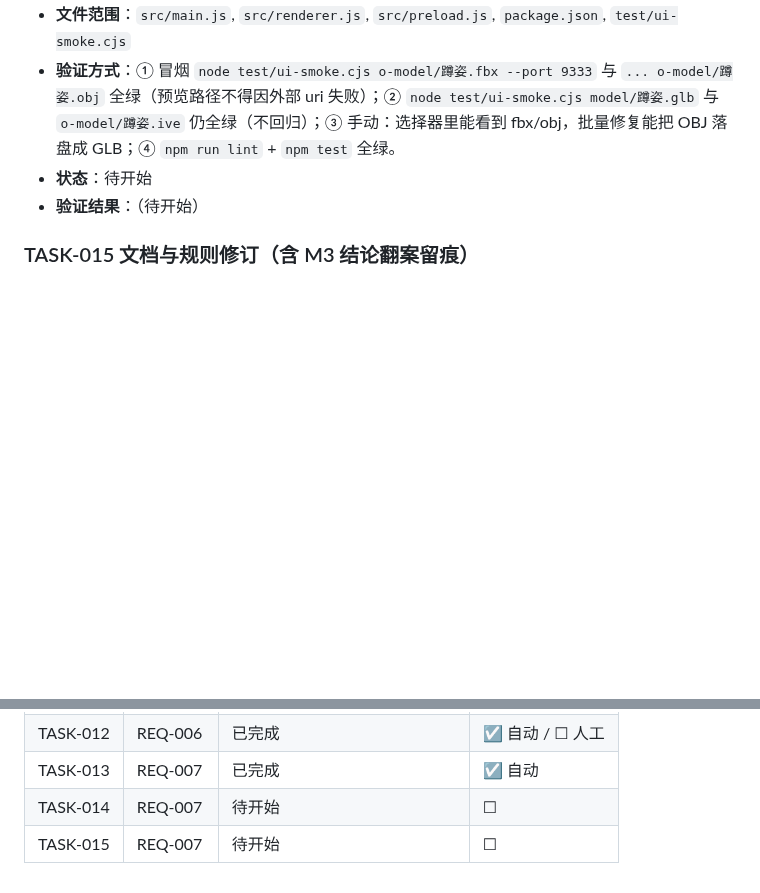
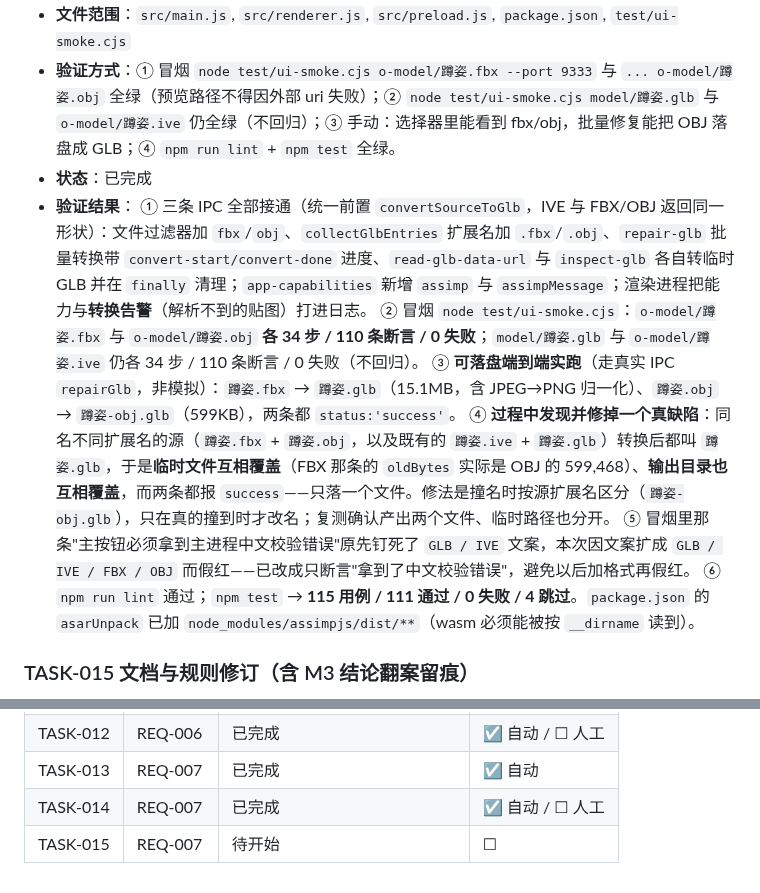
Before and after one commit to sunny-zhai/glb-texture-repair-tool, a Markdown page: docs/requirements/TASKS.md, 2 parts joined by grey strips. Rendered like a GitHub page; blank space fills up the shorter version.

Commit message:
docs(REQ-007/TASK-014): 回填接线证据与撞名缺陷修复
TASK-014 标为已完成，回填六段验证证据：三条 IPC 接通、FBX/OBJ 与 GLB/IVE 冒烟
全绿、可落盘端到端实跑、撞名覆盖缺陷的发现与修复、钉死文案导致的假红纠正、
以及 asarUnpack。

Co-Authored-By: DeepSeek Harness <noreply@deepseek.com>

```diff
--- a/docs/requirements/TASKS.md
+++ b/docs/requirements/TASKS.md
@@ -180,8 +180,14 @@
 - **产出**：`src/main.js`、`src/renderer.js`、`src/preload.js`（如需）、`package.json`、`test/ui-smoke.cjs`（FBX/OBJ 各跑一遍）
 - **文件范围**：`src/main.js`, `src/renderer.js`, `src/preload.js`, `package.json`, `test/ui-smoke.cjs`
 - **验证方式**：① 冒烟 `node test/ui-smoke.cjs o-model/蹲姿.fbx --port 9333` 与 `... o-model/蹲姿.obj` 全绿（预览路径不得因外部 uri 失败）；② `node test/ui-smoke.cjs model/蹲姿.glb` 与 `o-model/蹲姿.ive` 仍全绿（不回归）；③ 手动：选择器里能看到 fbx/obj，批量修复能把 OBJ 落盘成 GLB；④ `npm run lint` + `npm test` 全绿。
-- **状态**：待开始
-- **验证结果**：（待开始）
+- **状态**：已完成
+- **验证结果**：
+  ① 三条 IPC 全部接通（统一前置 `convertSourceToGlb`，IVE 与 FBX/OBJ 返回同一形状）：文件过滤器加 `fbx`/`obj`、`collectGlbEntries` 扩展名加 `.fbx`/`.obj`、`repair-glb` 批量转换带 `convert-start/convert-done` 进度、`read-glb-data-url` 与 `inspect-glb` 各自转临时 GLB 并在 `finally` 清理；`app-capabilities` 新增 `assimp` 与 `assimpMessage`；渲染进程把能力与**转换告警**（解析不到的贴图）打进日志。
+  ② 冒烟 `node test/ui-smoke.cjs`：`o-model/蹲姿.fbx` 与 `o-model/蹲姿.obj` **各 34 步 / 110 条断言 / 0 失败**；`model/蹲姿.glb` 与 `o-model/蹲姿.ive` 仍各 34 步 / 110 条断言 / 0 失败（不回归）。
+  ③ **可落盘端到端实跑**（走真实 IPC `repairGlb`，非模拟）：`蹲姿.fbx` → `蹲姿.glb`（15.1MB，含 JPEG→PNG 归一化）、`蹲姿.obj` → `蹲姿-obj.glb`（599KB），两条都 `status:'success'`。
+  ④ **过程中发现并修掉一个真缺陷**：同名不同扩展名的源（`蹲姿.fbx` + `蹲姿.obj`，以及既有的 `蹲姿.ive` + `蹲姿.glb`）转换后都叫 `蹲姿.glb`，于是**临时文件互相覆盖**（FBX 那条的 `oldBytes` 实际是 OBJ 的 599,468）、**输出目录也互相覆盖**，而两条都报 `success`——只落一个文件。修法是撞名时按源扩展名区分（`蹲姿-obj.glb`），只在真的撞到时才改名；复测确认产出两个文件、临时路径也分开。
+  ⑤ 冒烟里那条"主按钮必须拿到主进程中文校验错误"原先钉死了 `GLB / IVE` 文案，本次因文案扩成 `GLB / IVE / FBX / OBJ` 而假红——已改成只断言"拿到了中文校验错误"，避免以后加格式再假红。
+  ⑥ `npm run lint` 通过；`npm test` → **115 用例 / 111 通过 / 0 失败 / 4 跳过**。`package.json` 的 `asarUnpack` 已加 `node_modules/assimpjs/dist/**`（wasm 必须能被按 `__dirname` 读到）。
 
 ### TASK-015 文档与规则修订（含 M3 结论翻案留痕）
 - **关联需求**：REQ-007；设计决策见 ADR-008
@@ -251,5 +257,5 @@ TASK-013 ──▶ TASK-014 ──▶ TASK-015（REQ-007 多格式输入：内
 | TASK-011 | REQ-006 | 已完成 | ☑ 自动 / ☐ 人工 |
 | TASK-012 | REQ-006 | 已完成 | ☑ 自动 / ☐ 人工 |
 | TASK-013 | REQ-007 | 已完成 | ☑ 自动 |
-| TASK-014 | REQ-007 | 待开始 | ☐ |
+| TASK-014 | REQ-007 | 已完成 | ☑ 自动 / ☐ 人工 |
 | TASK-015 | REQ-007 | 待开始 | ☐ |
```
